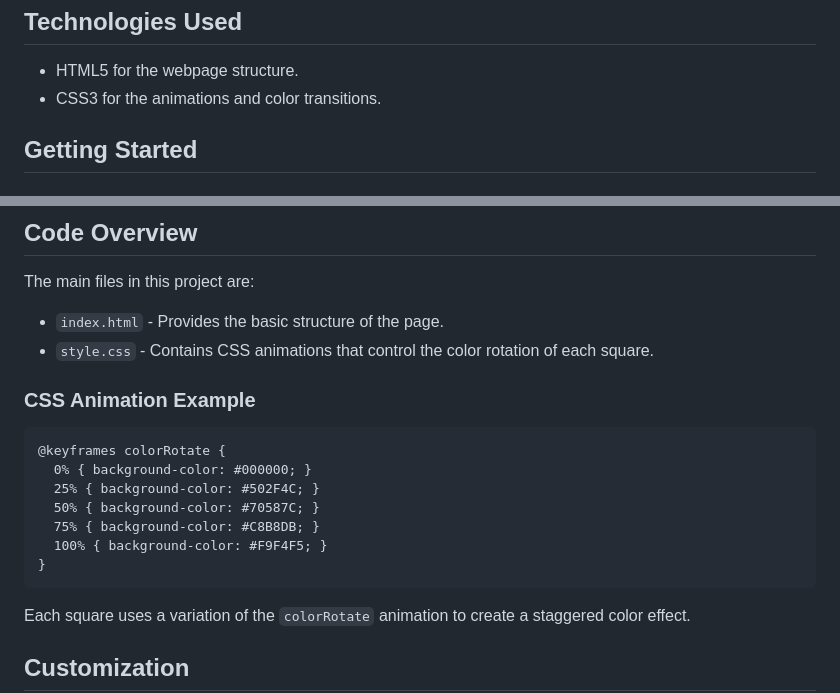
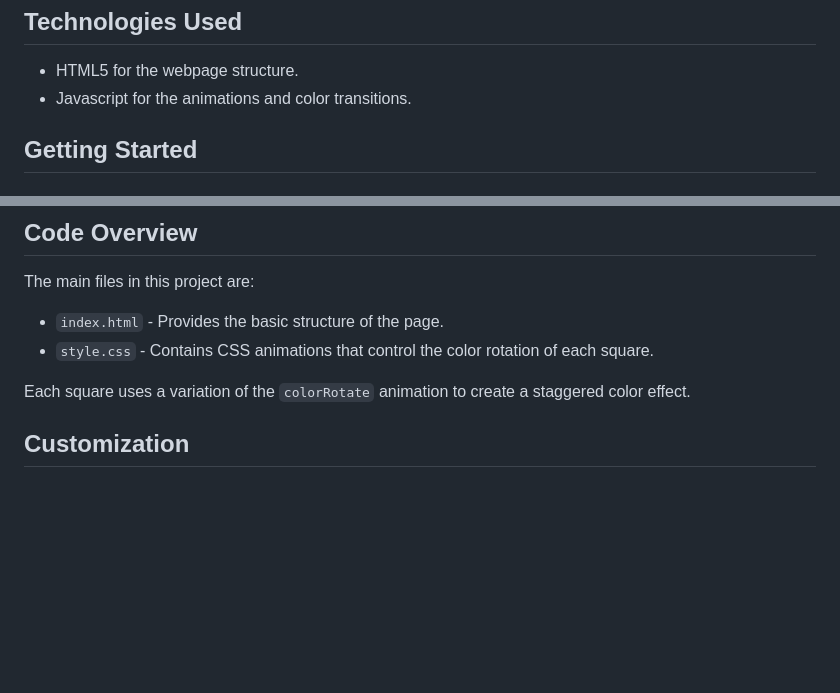
Before and after one commit to RJPalmer/HTML5RotatingSquares, a Markdown page: README.md, 2 parts joined by grey strips. Drawn GitHub-style; blank space fills up the shorter version.

```diff
--- a/README.md
+++ b/README.md
@@ -26,7 +26,7 @@
 
 <ul style="margin-top: 10px;">
   <li><span style="color: #502F4C;">HTML5</span> for the webpage structure.</li>
-  <li><span style="color: #502F4C;">CSS3</span> for the animations and color transitions.</li>
+  <li><span style="color: #502F4C;">Javascript</span> for the animations and color transitions.</li>
 </ul>
 
 <h2 style="color: #502F4C; font-size: 1.5em;">Getting Started</h2>
@@ -60,17 +60,6 @@
   <li><code style="background-color: #C8B8DB; padding: 2px 4px; border-radius: 4px; color: #000000;">style.css</code> - Contains CSS animations that control the color rotation of each square.</li>
 </ul>
 
-<h3 style="color: #502F4C;">CSS Animation Example</h3>
-
-<pre style="background-color: #C8B8DB; padding: 10px; border-radius: 5px; color: #000000;"><code>@keyframes colorRotate {
-  0% { background-color: #000000; }
-  25% { background-color: #502F4C; }
-  50% { background-color: #70587C; }
-  75% { background-color: #C8B8DB; }
-  100% { background-color: #F9F4F5; }
-}
-</code></pre>
-
 <p>Each square uses a variation of the <code style="background-color: #C8B8DB; padding: 2px 4px; border-radius: 4px; color: #000000;">colorRotate</code> animation to create a staggered color effect.</p>
 
 <h2 style="color: #502F4C; font-size: 1.5em;">Customization</h2>
```
